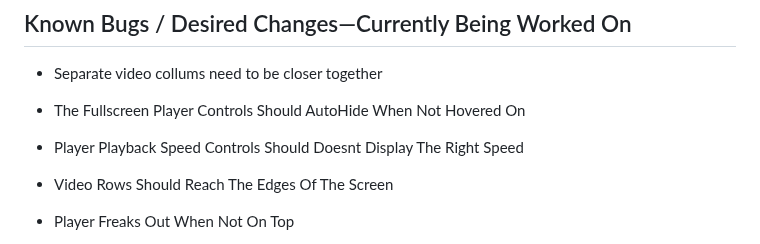
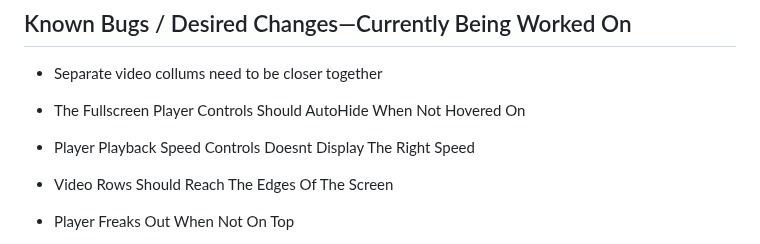
Before and after one commit to draftysumo/SumoTube, a Markdown page: README.md, the part around the change. GitHub-like rendering.

```diff
--- a/README.md
+++ b/README.md
@@ -58,7 +58,7 @@ A Qt-based desktop application to browse, preview, and play local video files wi
 
 * The Fullscreen Player Controls Should AutoHide When Not Hovered On
 
-* Player Playback Speed Controls Should Doesnt Display The Right Speed
+* Player Playback Speed Controls Doesnt Display The Right Speed
 
 * Video Rows Should Reach The Edges Of The Screen
 
```
